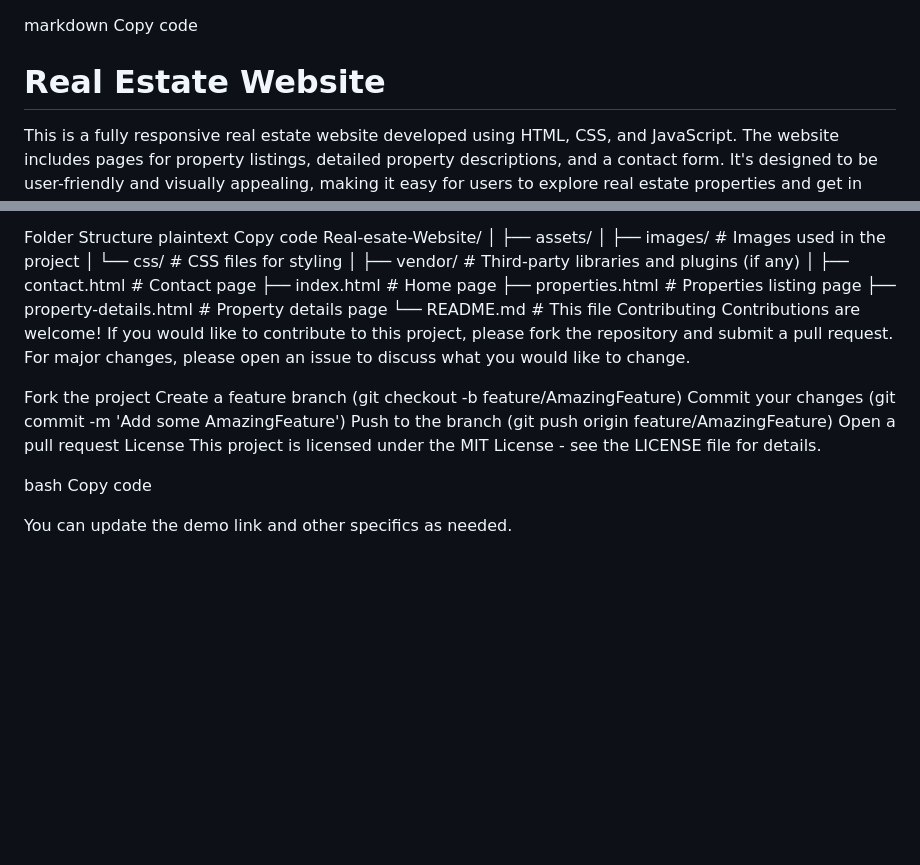
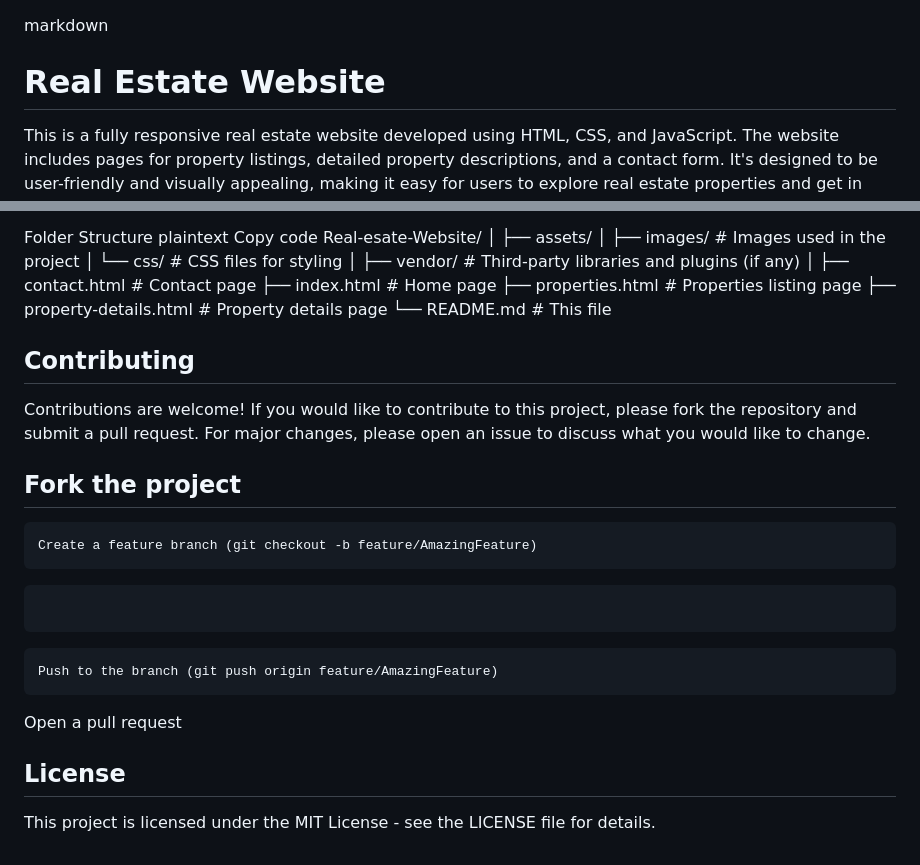
Before and after one commit to Chakridhar2555/Real-esate-Website, a Markdown page: README.md, 2 parts joined by grey strips. Rendered like a GitHub page; blank space fills up the shorter version.

````diff
--- a/README.md
+++ b/README.md
@@ -1,5 +1,5 @@
 markdown
-Copy code
+
 # Real Estate Website
 
 This is a fully responsive real estate website developed using HTML, CSS, and JavaScript. The website includes pages for property listings, detailed property descriptions, and a contact form. It's designed to be user-friendly and visually appealing, making it easy for users to explore real estate properties and get in touch for inquiries.
@@ -72,18 +72,21 @@ Real-esate-Website/
 ├── properties.html        # Properties listing page
 ├── property-details.html  # Property details page
 └── README.md              # This file
-Contributing
+
+## Contributing
 Contributions are welcome! If you would like to contribute to this project, please fork the repository and submit a pull request. For major changes, please open an issue to discuss what you would like to change.
 
-Fork the project
+## Fork the project
+
+```bash
 Create a feature branch (git checkout -b feature/AmazingFeature)
-Commit your changes (git commit -m 'Add some AmazingFeature')
+```
+```bash Commit your changes (git commit -m 'Add some AmazingFeature')
+```
+```bash
 Push to the branch (git push origin feature/AmazingFeature)
+```
 Open a pull request
-License
+
+## License
 This project is licensed under the MIT License - see the LICENSE file for details.
-
-bash
-Copy code
-
-You can update the demo link and other specifics as needed.
````
